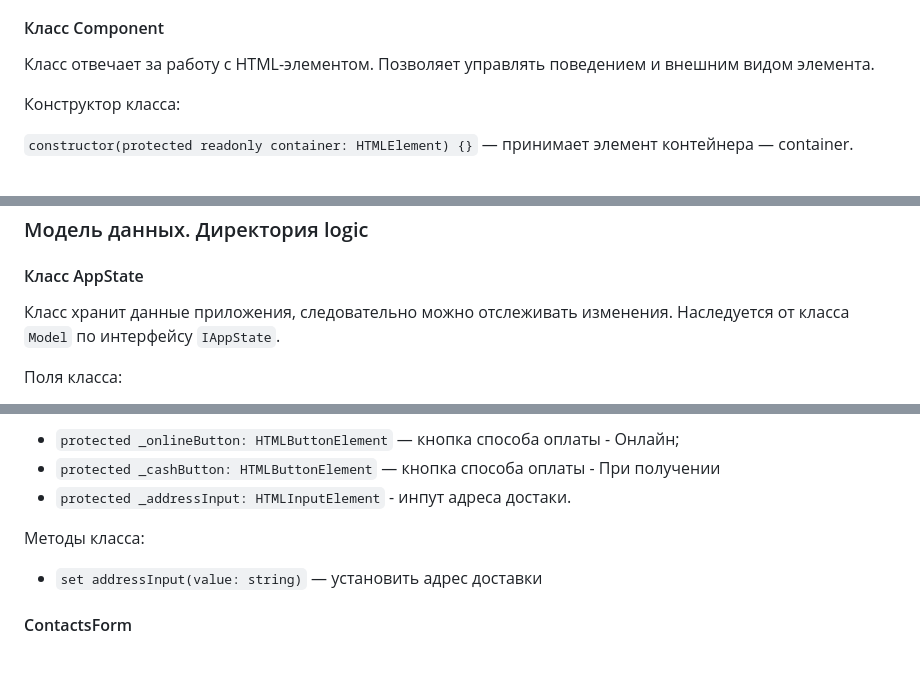
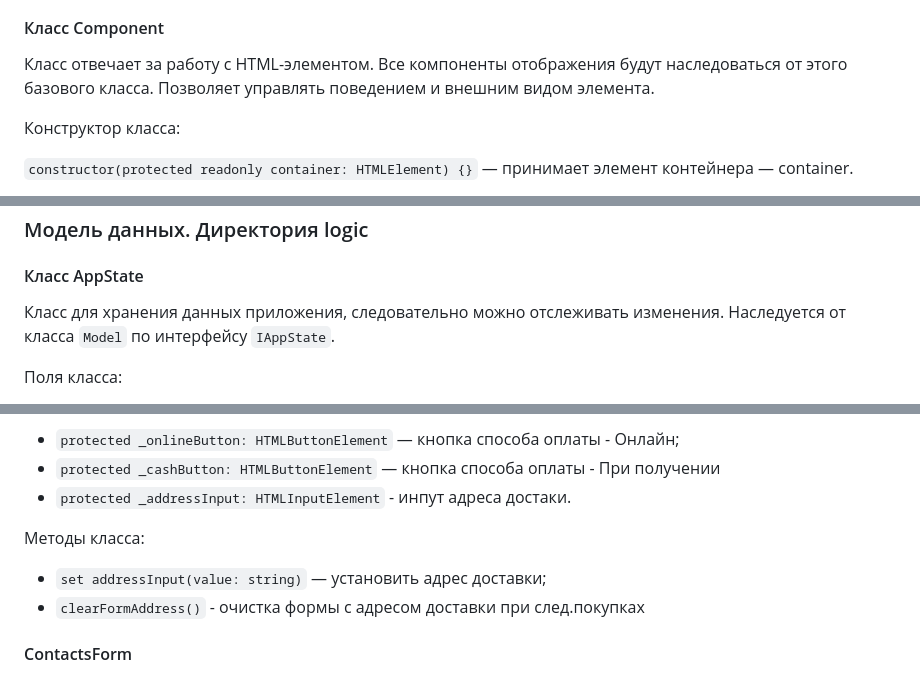
Before and after one commit to alyona-pridantseva/web-larek-frontend, a Markdown page: README.md, 3 parts joined by grey strips. Rendered like a GitHub page.

Commit message:
final documentation

```diff
--- a/README.md
+++ b/README.md
@@ -238,7 +238,7 @@ export type IOrderPerson = IAddressForm & IContactsForm;
 
 #### Класс Component
 
-Класс отвечает за работу с HTML-элементом. Позволяет управлять поведением и внешним видом элемента.
+Класс отвечает за работу с HTML-элементом. Все компоненты отображения будут наследоваться от этого базового класса. Позволяет управлять поведением и внешним видом элемента.
 
 Конструктор класса:
 
@@ -301,7 +301,7 @@ export type IOrderPerson = IAddressForm & IContactsForm;
 
 #### Класс AppState
 
-Класс хранит данные приложения, следовательно можно отслеживать изменения.
+Класс для хранения данных приложения, следовательно можно отслеживать изменения.
 Наследуется от класса `Model` по интерфейсу `IAppState`.
 
 Поля класса:
@@ -435,7 +435,8 @@ export type IOrderPerson = IAddressForm & IContactsForm;
 
 Методы класса:
 
-- `set addressInput(value: string)` — установить адрес доставки
+- `set addressInput(value: string)` — установить адрес доставки;
+- `clearFormAddress()` - очистка формы c адресом доставки при след.покупках
 
 #### ContactsForm
 
```
